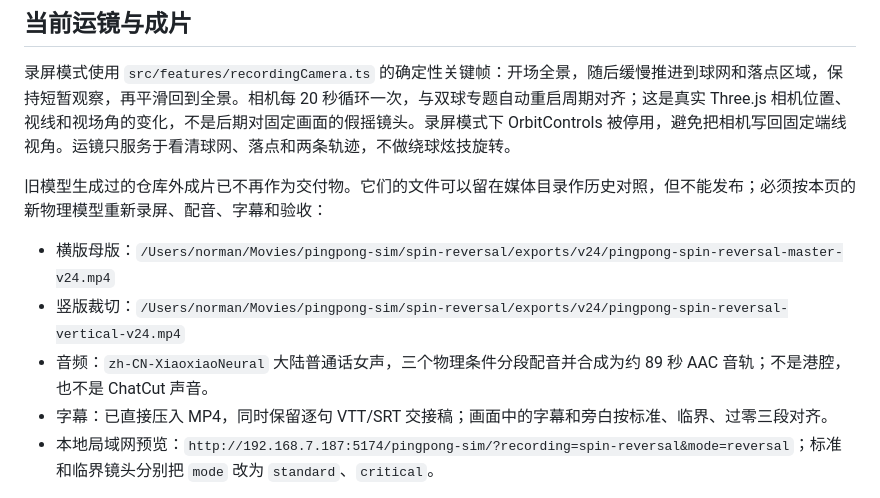
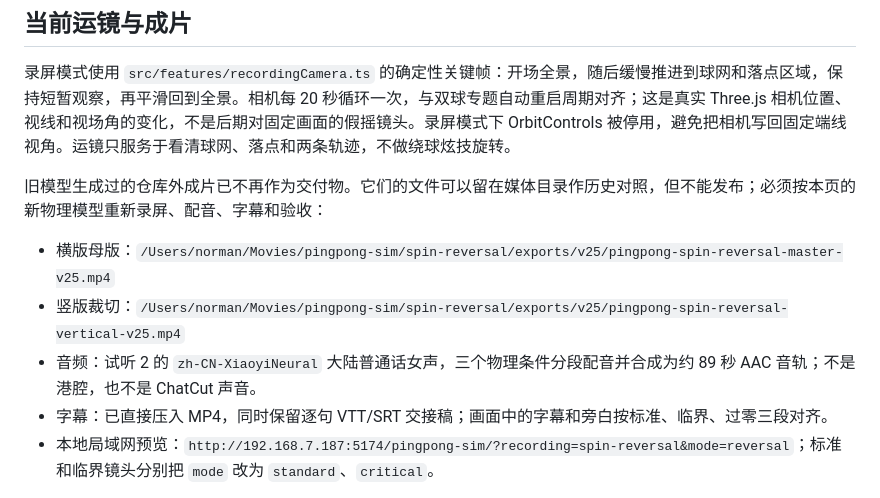
Before and after one commit to Norman-w/pingpong-sim, a Markdown page: docs/spin-reversal-recording.md, the part around the change. Drawn GitHub-style.

Commit message:
🎙️ 采用试听二号普通话配音

```diff
--- a/docs/spin-reversal-recording.md
+++ b/docs/spin-reversal-recording.md
@@ -62,9 +62,9 @@
 
 旧模型生成过的仓库外成片已不再作为交付物。它们的文件可以留在媒体目录作历史对照，但不能发布；必须按本页的新物理模型重新录屏、配音、字幕和验收：
 
-- 横版母版：`/Users/norman/Movies/pingpong-sim/spin-reversal/exports/v24/pingpong-spin-reversal-master-v24.mp4`
-- 竖版裁切：`/Users/norman/Movies/pingpong-sim/spin-reversal/exports/v24/pingpong-spin-reversal-vertical-v24.mp4`
-- 音频：`zh-CN-XiaoxiaoNeural` 大陆普通话女声，三个物理条件分段配音并合成为约 89 秒 AAC 音轨；不是港腔，也不是 ChatCut 声音。
+- 横版母版：`/Users/norman/Movies/pingpong-sim/spin-reversal/exports/v25/pingpong-spin-reversal-master-v25.mp4`
+- 竖版裁切：`/Users/norman/Movies/pingpong-sim/spin-reversal/exports/v25/pingpong-spin-reversal-vertical-v25.mp4`
+- 音频：试听 2 的 `zh-CN-XiaoyiNeural` 大陆普通话女声，三个物理条件分段配音并合成为约 89 秒 AAC 音轨；不是港腔，也不是 ChatCut 声音。
 - 字幕：已直接压入 MP4，同时保留逐句 VTT/SRT 交接稿；画面中的字幕和旁白按标准、临界、过零三段对齐。
 - 本地局域网预览：`http://192.168.7.187:5174/pingpong-sim/?recording=spin-reversal&mode=reversal`；标准和临界镜头分别把 `mode` 改为 `standard`、`critical`。
 
```
